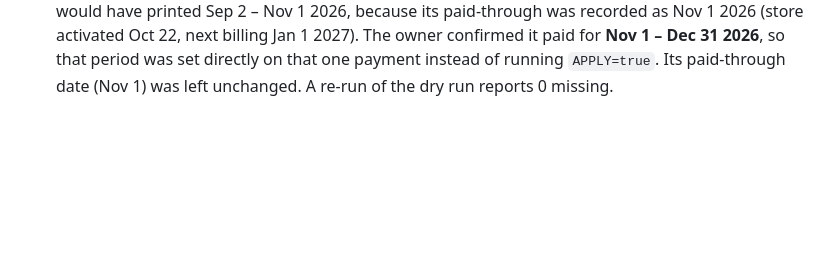
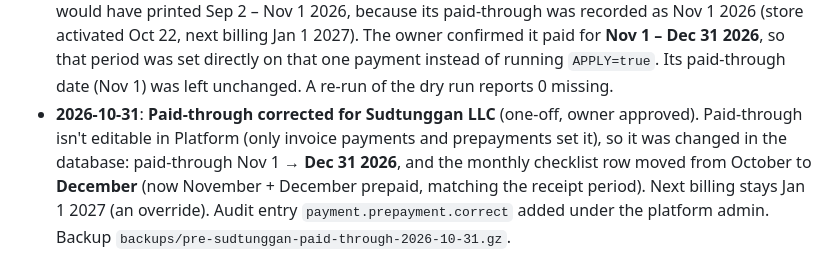
Before and after one commit to kdgerona/Kioscify, a Markdown page: docs/deployment/prepayment-history-release-2026-10-31.md, the part around the change. Rendered like a GitHub page; blank space fills up the shorter version.

Commit message:
docs(deploy): record Sudtunggan LLC paid-through correction
Co-Authored-By: Claude Opus 5.5 <noreply@anthropic.com>
Claude-Session: https://claude.ai/code/session_01R8NKSy8sQ5eQAhCds73RA6

```diff
--- a/docs/deployment/prepayment-history-release-2026-10-31.md
+++ b/docs/deployment/prepayment-history-release-2026-10-31.md
@@ -115,3 +115,9 @@ history again. Nothing to undo; the backfilled fields can stay.
   it paid for **Nov 1 – Dec 31 2026**, so that period was set directly on that one payment instead
   of running `APPLY=true`. Its paid-through date (Nov 1) was left unchanged. A re-run of the dry
   run reports 0 missing.
+- **2026-10-31**: **Paid-through corrected for Sudtunggan LLC** (one-off, owner approved). Paid-through
+  isn't editable in Platform (only invoice payments and prepayments set it), so it was changed in the
+  database: paid-through Nov 1 → **Dec 31 2026**, and the monthly checklist row moved from October to
+  **December** (now November + December prepaid, matching the receipt period). Next billing stays Jan 1
+  2027 (an override). Audit entry `payment.prepayment.correct` added under the platform admin. Backup
+  `backups/pre-sudtunggan-paid-through-2026-10-31.gz`.
```
